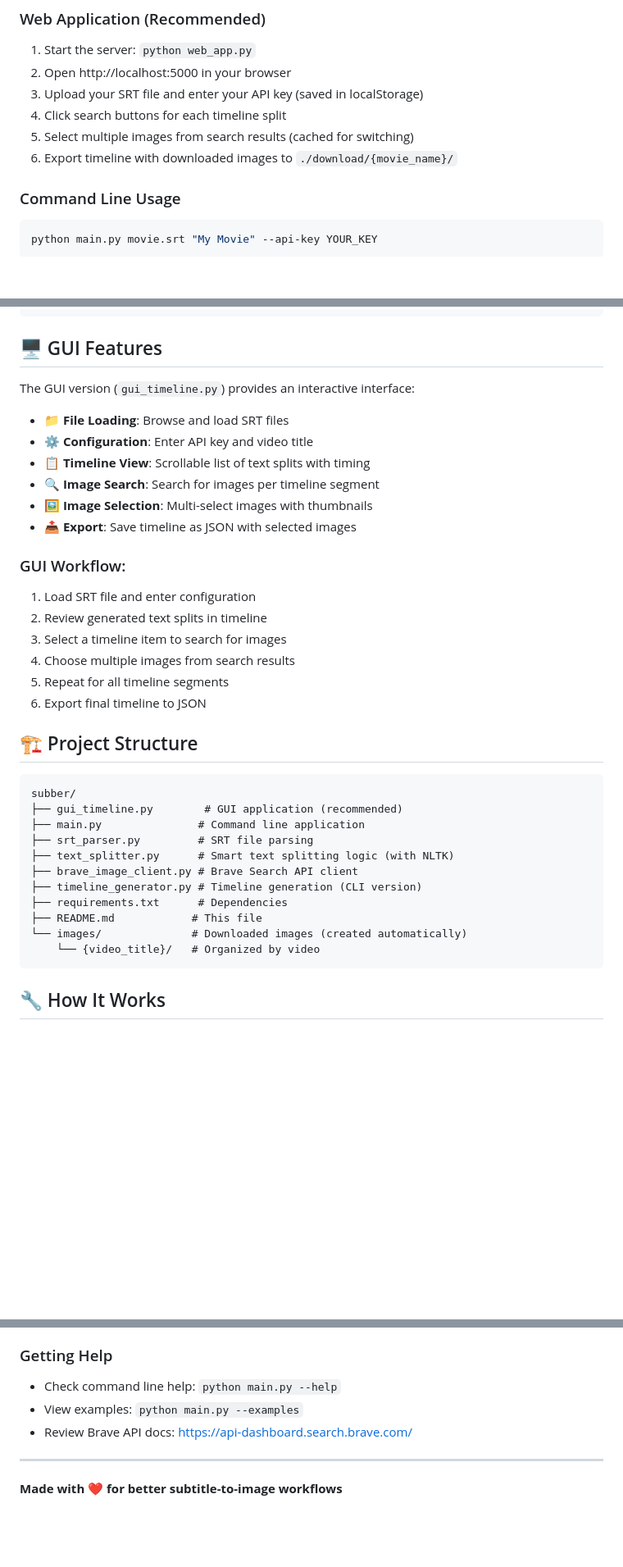
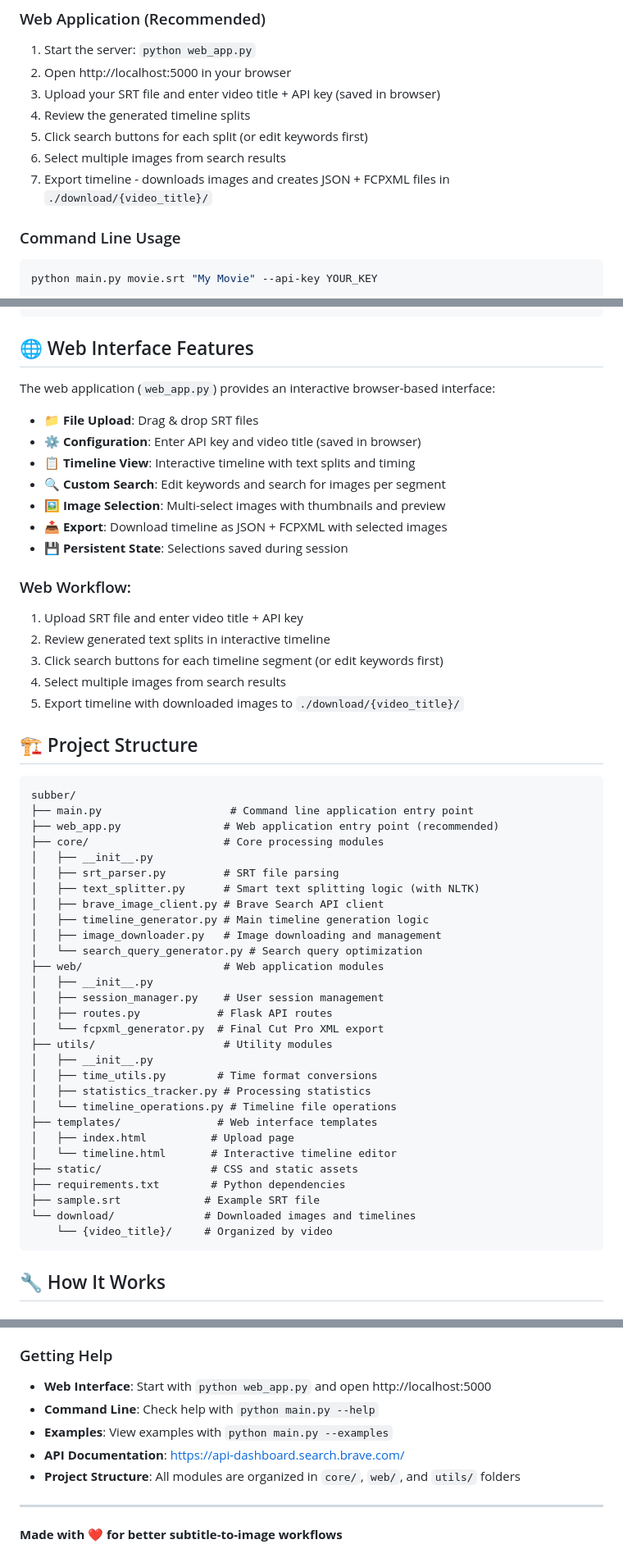
Before and after one commit to hockyy/imagesSubber, a Markdown page: README.md, 3 parts joined by grey strips. Shown: that part at 82% size. GitHub-like rendering; blank space fills up the shorter version.

````diff
--- a/README.md
+++ b/README.md
@@ -57,10 +59,11 @@ python main.py movie.srt "My Movie" --api-key YOUR_BRAVE_API_KEY
 ### Web Application (Recommended)
 1. Start the server: `python web_app.py`
 2. Open http://localhost:5000 in your browser
-3. Upload your SRT file and enter your API key (saved in localStorage)
-4. Click search buttons for each timeline split
-5. Select multiple images from search results (cached for switching)
-6. Export timeline with downloaded images to `./download/{movie_name}/`
+3. Upload your SRT file and enter video title + API key (saved in browser)
+4. Review the generated timeline splits
+5. Click search buttons for each split (or edit keywords first)
+6. Select multiple images from search results
+7. Export timeline - downloads images and creates JSON + FCPXML files in `./download/{video_title}/`
 
 ### Command Line Usage
 ```bash
@@ -123,39 +126,57 @@ The generated JSON timeline follows this structure:
 ]
 ```
 
-## 🖥️ GUI Features
+## 🌐 Web Interface Features
 
-The GUI version (`gui_timeline.py`) provides an interactive interface:
+The web application (`web_app.py`) provides an interactive browser-based interface:
 
-- **📁 File Loading**: Browse and load SRT files
-- **⚙️ Configuration**: Enter API key and video title
-- **📋 Timeline View**: Scrollable list of text splits with timing
-- **🔍 Image Search**: Search for images per timeline segment
-- **🖼️ Image Selection**: Multi-select images with thumbnails
-- **📤 Export**: Save timeline as JSON with selected images
+- **📁 File Upload**: Drag & drop SRT files
+- **⚙️ Configuration**: Enter API key and video title (saved in browser)
+- **📋 Timeline View**: Interactive timeline with text splits and timing
+- **🔍 Custom Search**: Edit keywords and search for images per segment
+- **🖼️ Image Selection**: Multi-select images with thumbnails and preview
+- **📤 Export**: Download timeline as JSON + FCPXML with selected images
+- **💾 Persistent State**: Selections saved during session
 
-### GUI Workflow:
-1. Load SRT file and enter configuration
-2. Review generated text splits in timeline
-3. Select a timeline item to search for images
-4. Choose multiple images from search results
-5. Repeat for all timeline segments
-6. Export final timeline to JSON
+### Web Workflow:
+1. Upload SRT file and enter video title + API key
+2. Review generated text splits in interactive timeline
+3. Click search buttons for each timeline segment (or edit keywords first)
+4. Select multiple images from search results
+5. Export timeline with downloaded images to `./download/{video_title}/`
 
 ## 🏗️ Project Structure
 
 ```
 subber/
-├── gui_timeline.py        # GUI application (recommended)
-├── main.py               # Command line application
-├── srt_parser.py         # SRT file parsing
-├── text_splitter.py      # Smart text splitting logic (with NLTK)
-├── brave_image_client.py # Brave Search API client
-├── timeline_generator.py # Timeline generation (CLI version)
-├── requirements.txt      # Dependencies
-├── README.md            # This file
-└── images/              # Downloaded images (created automatically)
-    └── {video_title}/   # Organized by video
+├── main.py                    # Command line application entry point
+├── web_app.py                # Web application entry point (recommended)
+├── core/                     # Core processing modules
+│   ├── __init__.py
+│   ├── srt_parser.py         # SRT file parsing
+│   ├── text_splitter.py      # Smart text splitting logic (with NLTK)
+│   ├── brave_image_client.py # Brave Search API client
+│   ├── timeline_generator.py # Main timeline generation logic
+│   ├── image_downloader.py   # Image downloading and management
+│   └── search_query_generator.py # Search query optimization
+├── web/                      # Web application modules
+│   ├── __init__.py
+│   ├── session_manager.py    # User session management
+│   ├── routes.py            # Flask API routes
+│   └── fcpxml_generator.py  # Final Cut Pro XML export
+├── utils/                    # Utility modules
+│   ├── __init__.py
+│   ├── time_utils.py        # Time format conversions
+│   ├── statistics_tracker.py # Processing statistics
+│   └── timeline_operations.py # Timeline file operations
+├── templates/               # Web interface templates
+│   ├── index.html          # Upload page
+│   └── timeline.html       # Interactive timeline editor
+├── static/                 # CSS and static assets
+├── requirements.txt        # Python dependencies
+├── sample.srt             # Example SRT file
+└── download/              # Downloaded images and timelines
+    └── {video_title}/     # Organized by video
 ```
 
 ## 🔧 How It Works
@@ -261,9 +303,11 @@ Open source - feel free to use, modify, and distribute.
 
 ### Getting Help
 
-- Check command line help: `python main.py --help`
-- View examples: `python main.py --examples`
-- Review Brave API docs: https://api-dashboard.search.brave.com/
+- **Web Interface**: Start with `python web_app.py` and open http://localhost:5000
+- **Command Line**: Check help with `python main.py --help`
+- **Examples**: View examples with `python main.py --examples`
+- **API Documentation**: https://api-dashboard.search.brave.com/
+- **Project Structure**: All modules are organized in `core/`, `web/`, and `utils/` folders
 
 ---
 
````
Also changed, not shown: other parts of README.md (+33 -10 lines).
